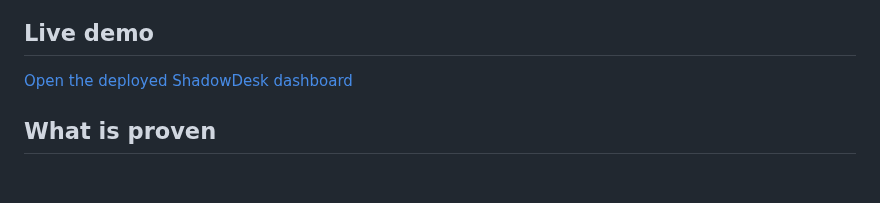
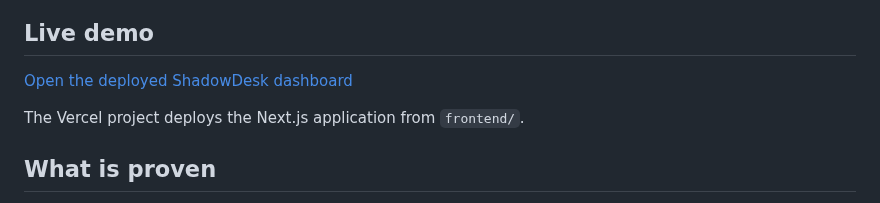
Before and after one commit to Saber1Y/ShadowDesk, a Markdown page: README.md, the part around the change. Drawn GitHub-style; blank space fills up the shorter version.

Commit message:
Document the Vercel application root

```diff
--- a/README.md
+++ b/README.md
@@ -7,6 +7,8 @@ An institutional treasury needs to rebalance without giving an execution agent u
 ## Live demo
 
 [Open the deployed ShadowDesk dashboard](https://shadowdesk-inky.vercel.app)
+
+The Vercel project deploys the Next.js application from `frontend/`.
 
 ## What is proven
 
```
